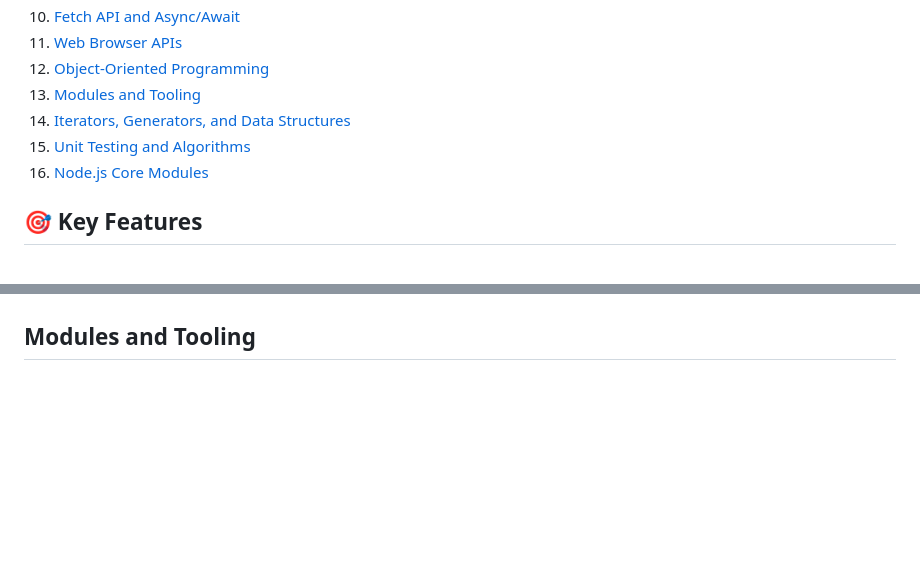
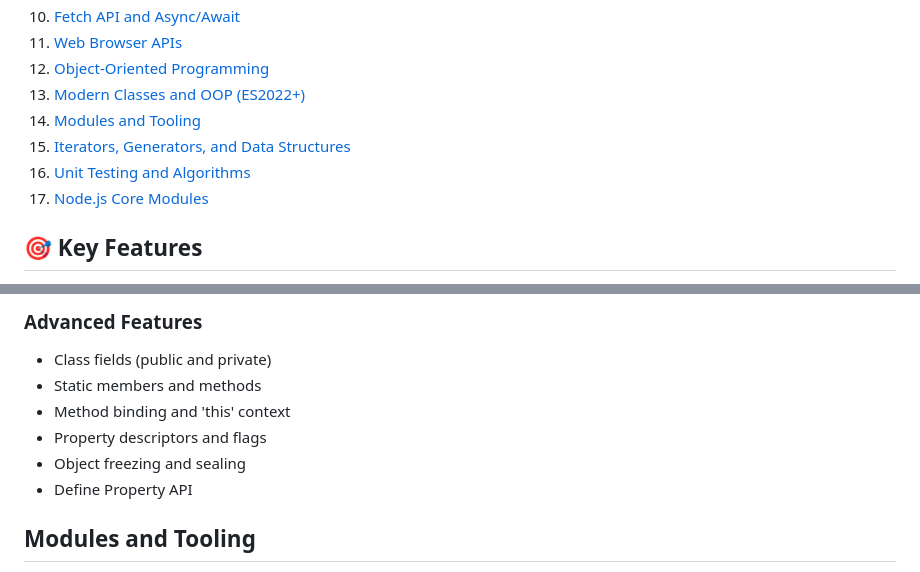
Before and after one commit to nilanshukumarsingh/javascript-learning, a Markdown page: README.md, 2 parts joined by grey strips. GitHub-like rendering; blank space fills up the shorter version.

```diff
--- a/README.md
+++ b/README.md
@@ -16,10 +16,11 @@ This repository contains a comprehensive collection of JavaScript concepts, exam
 10. [Fetch API and Async/Await](#fetch-api-and-async-await)
 11. [Web Browser APIs](#web-browser-apis)
 12. [Object-Oriented Programming](#object-oriented-programming)
-13. [Modules and Tooling](#modules-and-tooling)
-14. [Iterators, Generators, and Data Structures](#iterators-generators-and-data-structures)
-15. [Unit Testing and Algorithms](#unit-testing-and-algorithms)
-16. [Node.js Core Modules](#nodejs-core-modules)
+13. [Modern Classes and OOP (ES2022+)](#modern-classes-and-oop-es2022)
+14. [Modules and Tooling](#modules-and-tooling)
+15. [Iterators, Generators, and Data Structures](#iterators-generators-and-data-structures)
+16. [Unit Testing and Algorithms](#unit-testing-and-algorithms)
+17. [Node.js Core Modules](#nodejs-core-modules)
 
 ## 🎯 Key Features
 
@@ -186,3 +265,11 @@ const calculator = {
+### Advanced Features
+
+- Class fields (public and private)
+- Static members and methods
+- Method binding and 'this' context
+- Property descriptors and flags
+- Object freezing and sealing
+- Define Property API
 
 ## Modules and Tooling
 
```
Also changed, not shown: other parts of README.md (+81 -3 lines).
